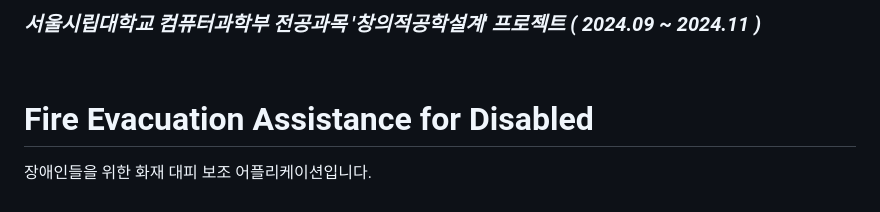
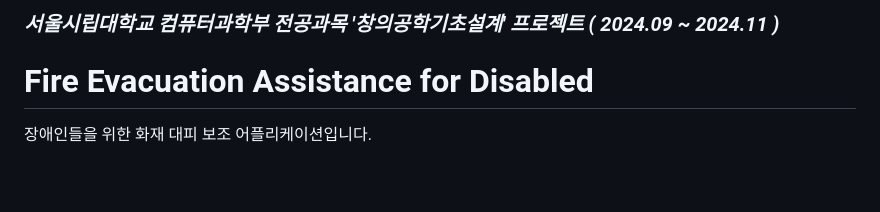
Before and after one commit to Fire-Evacuation-Aplication-for-Disabled/main, a Markdown page: README.md, the part around the change. Rendered like a GitHub page; blank space fills up the shorter version.

```diff
--- a/README.md
+++ b/README.md
@@ -1,5 +1,4 @@
-### *서울시립대학교 컴퓨터과학부 전공과목 '창의적공학설계' 프로젝트 ( 2024.09 ~ 2024.11 )*
-<br/>
+### *서울시립대학교 컴퓨터과학부 전공과목 '창의공학기초설계' 프로젝트 ( 2024.09 ~ 2024.11 )*
 
 # Fire Evacuation Assistance for Disabled
 
```
